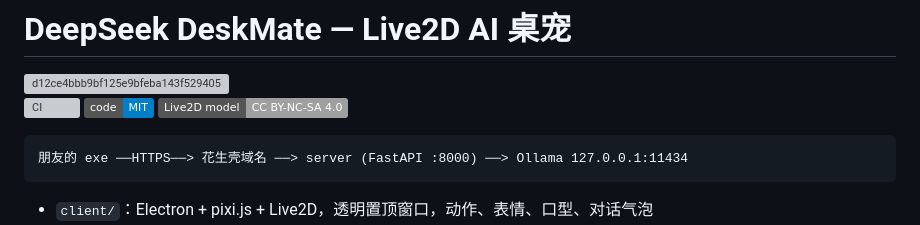
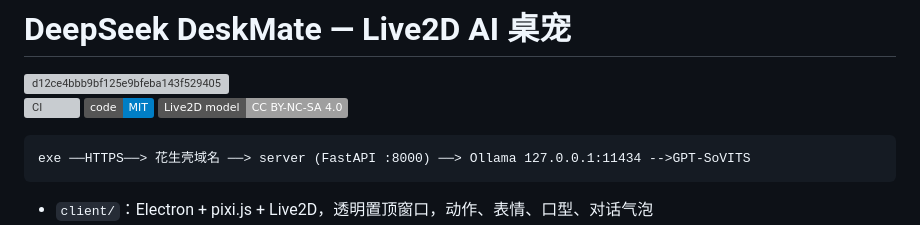
Before and after one commit to Mkerry12/DeepSeek-BoardMate, a Markdown page: README.md, the part around the change. Drawn GitHub-style; badges without logos; grey boxes are pictures that could not be loaded.

````diff
--- a/README.md
+++ b/README.md
@@ -10,7 +10,7 @@
 
 
 ```
-朋友的 exe ──HTTPS──> 花生壳域名 ──> server (FastAPI :8000) ──> Ollama 127.0.0.1:11434
+exe ──HTTPS──> 花生壳域名 ──> server (FastAPI :8000) ──> Ollama 127.0.0.1:11434 -->GPT-SoVITS
 ```
 
 - `client/`：Electron + pixi.js + Live2D，透明置顶窗口，动作、表情、口型、对话气泡
````
